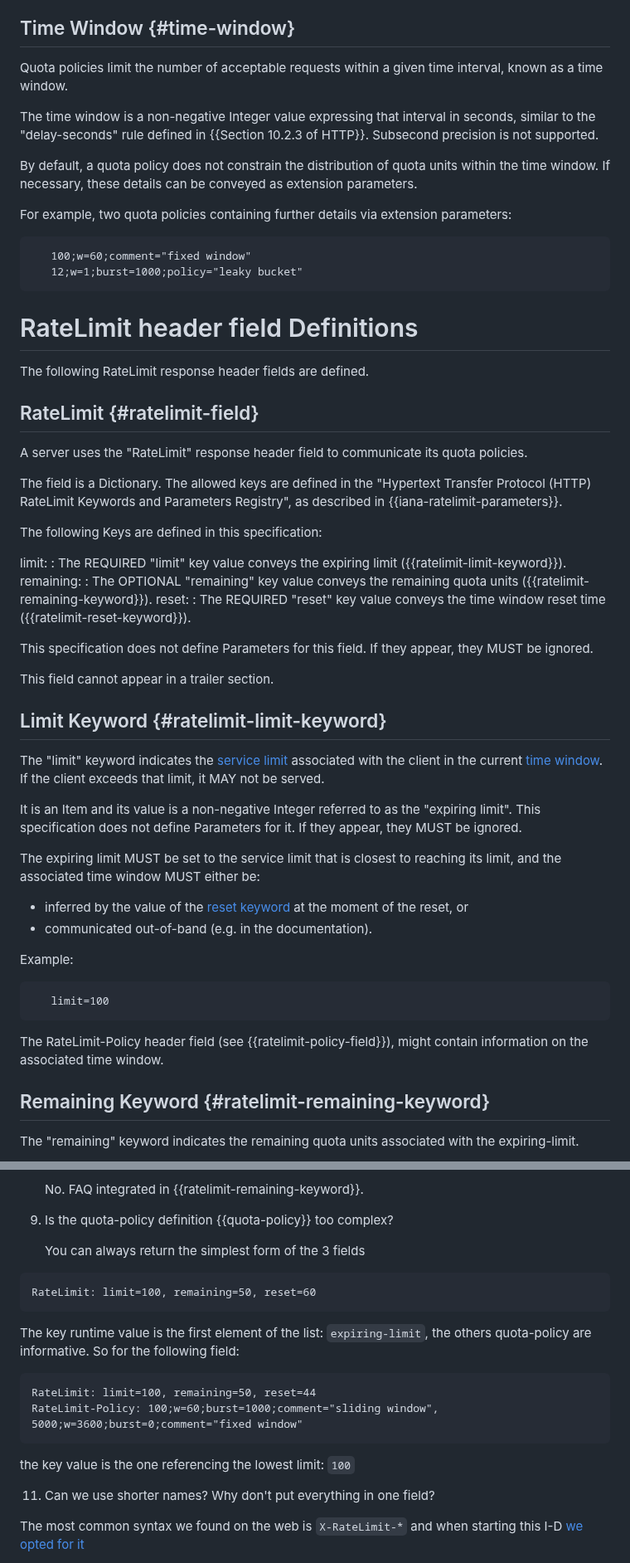
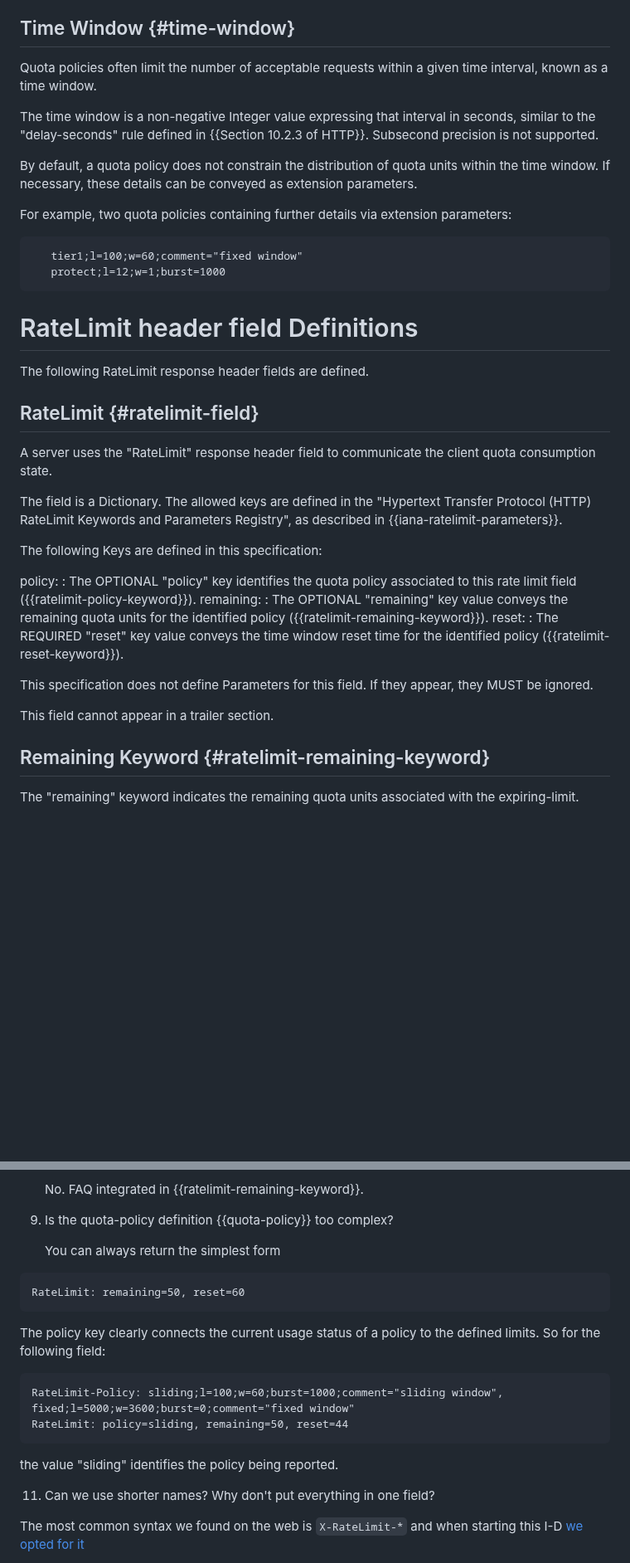
Before and after one commit to ietf-wg-httpapi/ratelimit-headers, a Markdown page: draft-ietf-httpapi-ratelimit-headers.md, 2 parts joined by grey strips. Shown at 83% size. GitHub-like rendering; blank space fills up the shorter version.

Commit message:
Updated with policy parameter

```diff
--- a/draft-ietf-httpapi-ratelimit-headers.md
+++ b/draft-ietf-httpapi-ratelimit-headers.md
@@ -179,7 +182,7 @@ Often, the service limit advertised will match the server's actual limit. Howeve
 
 ## Time Window {#time-window}
 
-Quota policies limit the number of acceptable requests within a given time interval, known as a time window.
+Quota policies often limit the number of acceptable requests within a given time interval, known as a time window.
 
 The time window is a non-negative Integer value expressing that interval in seconds, similar to the "delay-seconds" rule defined in {{Section 10.2.3 of HTTP}}. Subsecond precision is not supported.
 
@@ -188,8 +191,8 @@ By default, a quota policy does not constrain the distribution of quota units wi
 For example, two quota policies containing further details via extension parameters:
 
 ~~~ example
-   100;w=60;comment="fixed window"
-   12;w=1;burst=1000;policy="leaky bucket"
+   tier1;l=100;w=60;comment="fixed window"
+   protect;l=12;w=1;burst=1000
 ~~~
 
 
@@ -199,48 +202,26 @@ The following RateLimit response header fields are defined.
 
 ## RateLimit {#ratelimit-field}
 
-A server uses the "RateLimit" response header field to communicate its quota policies.
+A server uses the "RateLimit" response header field to communicate the client quota consumption state.
 
 The field is a Dictionary. The allowed keys are defined in the "Hypertext Transfer Protocol (HTTP) RateLimit Keywords and Parameters Registry", as described in {{iana-ratelimit-parameters}}.
 
 The following Keys are defined in this specification:
 
-  limit:
-  :  The REQUIRED "limit" key value conveys
-     the expiring limit ({{ratelimit-limit-keyword}}).
+  policy:
+  : The OPTIONAL "policy" key identifies
+     the quota policy associated to this rate limit field ({{ratelimit-policy-keyword}}).
   remaining:
   :  The OPTIONAL "remaining" key value conveys
-     the remaining quota units ({{ratelimit-remaining-keyword}}).
+     the remaining quota units for the identified policy ({{ratelimit-remaining-keyword}}).
   reset:
   : The REQUIRED "reset" key value conveys
-     the time window reset time ({{ratelimit-reset-keyword}}).
+     the time window reset time for the identified policy ({{ratelimit-reset-keyword}}).
 
 This specification does not define Parameters for this field.
 If they appear, they MUST be ignored.
 
 This field cannot appear in a trailer section.
-
-## Limit Keyword {#ratelimit-limit-keyword}
-
-The "limit" keyword indicates the [service limit](#service-limit) associated with the client in the current [time window](#time-window). If the client exceeds that limit, it MAY not be served.
-
-It is an Item and its value is a non-negative Integer referred to as the "expiring limit".
-This specification does not define Parameters for it.
-If they appear, they MUST be ignored.
-
-The expiring limit MUST be set to the service limit that is closest to reaching its limit, and the associated time window MUST either be:
-
-- inferred by the value of the [reset keyword](#ratelimit-reset-keyword) at the moment of the reset, or
-- communicated out-of-band (e.g. in the documentation).
-
-Example:
-
-~~~ example
-   limit=100
-~~~
-
-The RateLimit-Policy header field (see {{ratelimit-policy-field}}), might contain information on the associated time window.
-
 
 ## Remaining Keyword {#ratelimit-remaining-keyword}
 
@@ -1107,21 +1105,21 @@ RateLimit-Policy: 1000;w=3600, 5000;w=86400
 
 9. Is the quota-policy definition {{quota-policy}} too complex?
 
-   You can always return the simplest form of the 3 fields
+   You can always return the simplest form
 
 ~~~ example
-RateLimit: limit=100, remaining=50, reset=60
+RateLimit: remaining=50, reset=60
 ~~~
 
-   The key runtime value is the first element of the list: `expiring-limit`, the others quota-policy are informative.
+   The policy key clearly connects the current usage status of a policy to the defined limits.
    So for the following field:
 
 ~~~ example
-RateLimit: limit=100, remaining=50, reset=44
-RateLimit-Policy: 100;w=60;burst=1000;comment="sliding window", 5000;w=3600;burst=0;comment="fixed window"
+RateLimit-Policy: sliding;l=100;w=60;burst=1000;comment="sliding window", fixed;l=5000;w=3600;burst=0;comment="fixed window"
+RateLimit: policy=sliding, remaining=50, reset=44
 ~~~
 
-   the key value is the one referencing the lowest limit: `100`
+   the value "sliding" identifies the policy being reported.
 
 11. Can we use shorter names? Why don't put everything in one field?
 
```
Also changed, not shown: other parts of draft-ietf-httpapi-ratelimit-headers.md (+68 -48 lines).
